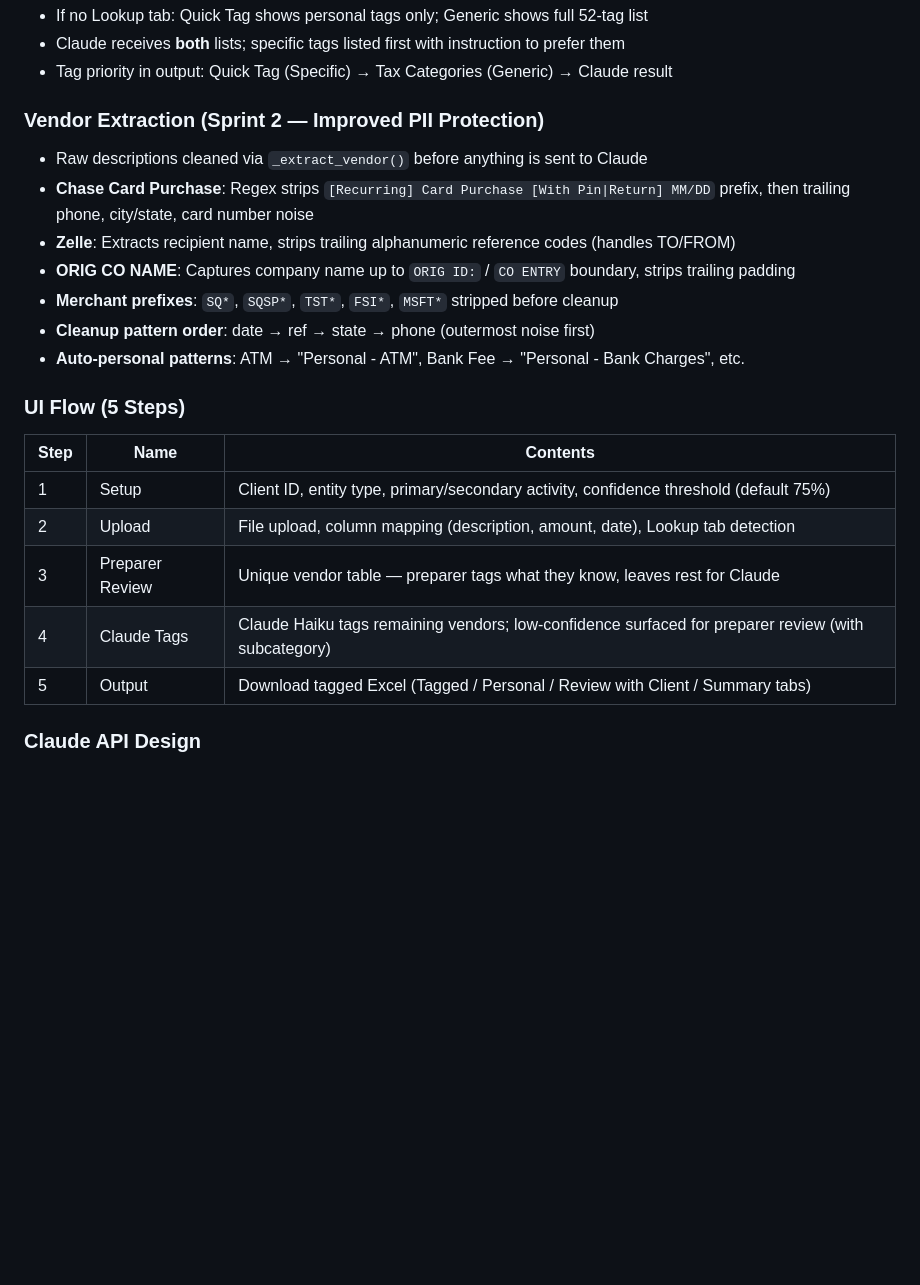
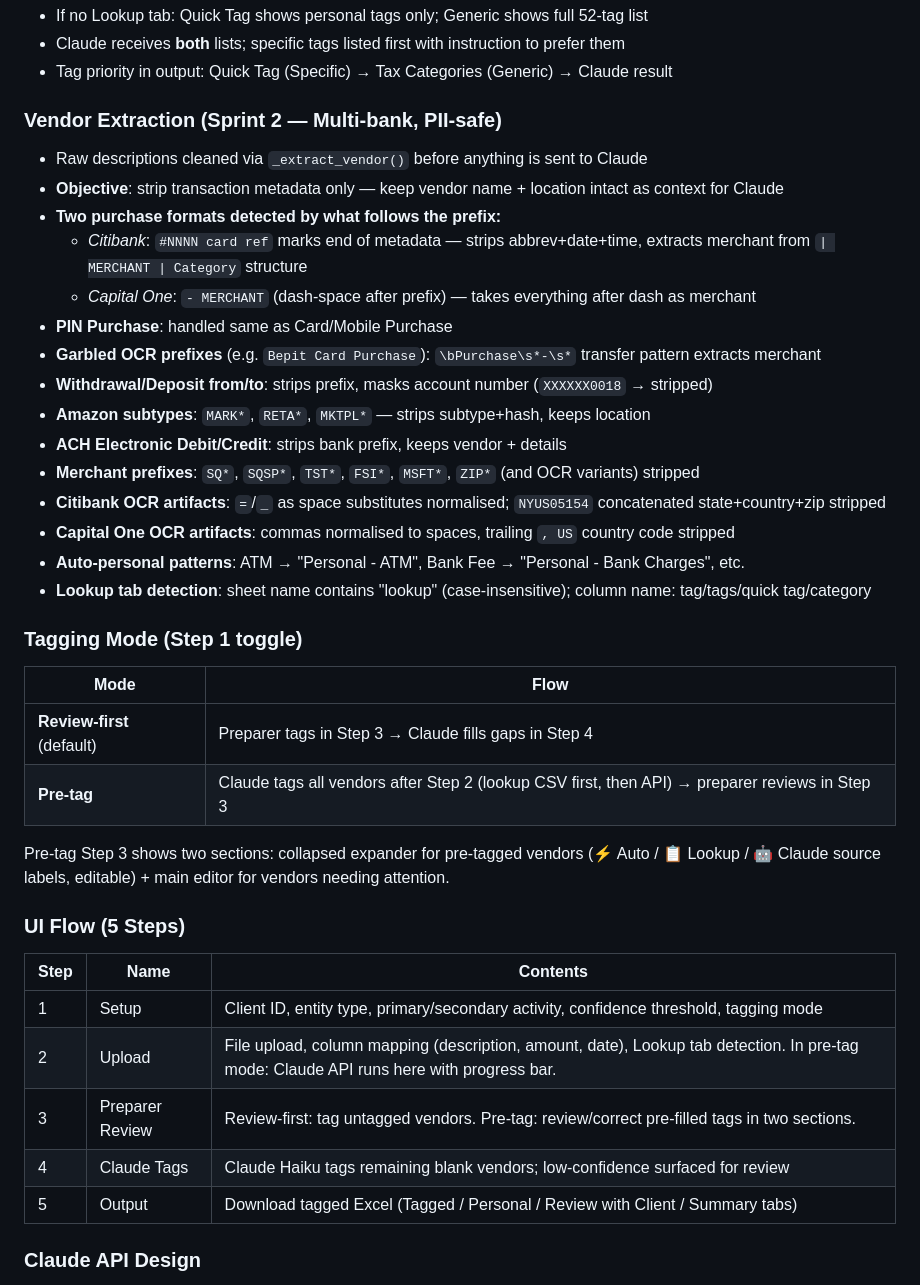
Before and after one commit to umaramana/findata-utils, a Markdown page: stock_processor/REQUIREMENTS.md, the part around the change. Drawn GitHub-style; blank space fills up the shorter version.

Commit message:
Update REQUIREMENTS.md: vendor extraction multi-bank + pre-tag mode docs
Co-Authored-By: Claude Sonnet 4.6 (1M context) <noreply@anthropic.com>

```diff
--- a/stock_processor/REQUIREMENTS.md
+++ b/stock_processor/REQUIREMENTS.md
@@ -124,22 +124,38 @@ Multi-pass transaction tagger for tax preparers. Tags bank/CC transactions to ex
 - Claude receives **both** lists; specific tags listed first with instruction to prefer them
 - Tag priority in output: Quick Tag (Specific) → Tax Categories (Generic) → Claude result
 
-### Vendor Extraction (Sprint 2 — Improved PII Protection)
+### Vendor Extraction (Sprint 2 — Multi-bank, PII-safe)
 - Raw descriptions cleaned via `_extract_vendor()` before anything is sent to Claude
-- **Chase Card Purchase**: Regex strips `[Recurring] Card Purchase [With Pin|Return] MM/DD` prefix, then trailing phone, city/state, card number noise
-- **Zelle**: Extracts recipient name, strips trailing alphanumeric reference codes (handles TO/FROM)
-- **ORIG CO NAME**: Captures company name up to `ORIG ID:` / `CO ENTRY` boundary, strips trailing padding
-- **Merchant prefixes**: `SQ*`, `SQSP*`, `TST*`, `FSI*`, `MSFT*` stripped before cleanup
-- **Cleanup pattern order**: date → ref → state → phone (outermost noise first)
+- **Objective**: strip transaction metadata only — keep vendor name + location intact as context for Claude
+- **Two purchase formats detected by what follows the prefix:**
+  - *Citibank*: `#NNNN card ref` marks end of metadata — strips abbrev+date+time, extracts merchant from `| MERCHANT | Category` structure
+  - *Capital One*: `- MERCHANT` (dash-space after prefix) — takes everything after dash as merchant
+- **PIN Purchase**: handled same as Card/Mobile Purchase
+- **Garbled OCR prefixes** (e.g. `Bepit Card Purchase`): `\bPurchase\s*-\s*` transfer pattern extracts merchant
+- **Withdrawal/Deposit from/to**: strips prefix, masks account number (`XXXXXX0018` → stripped)
+- **Amazon subtypes**: `MARK*`, `RETA*`, `MKTPL*` — strips subtype+hash, keeps location
+- **ACH Electronic Debit/Credit**: strips bank prefix, keeps vendor + details
+- **Merchant prefixes**: `SQ*`, `SQSP*`, `TST*`, `FSI*`, `MSFT*`, `ZIP*` (and OCR variants) stripped
+- **Citibank OCR artifacts**: `=`/`_` as space substitutes normalised; `NYUS05154` concatenated state+country+zip stripped
+- **Capital One OCR artifacts**: commas normalised to spaces, trailing `, US` country code stripped
 - **Auto-personal patterns**: ATM → "Personal - ATM", Bank Fee → "Personal - Bank Charges", etc.
+- **Lookup tab detection**: sheet name contains "lookup" (case-insensitive); column name: tag/tags/quick tag/category
+
+### Tagging Mode (Step 1 toggle)
+| Mode | Flow |
+|---|---|
+| **Review-first** (default) | Preparer tags in Step 3 → Claude fills gaps in Step 4 |
+| **Pre-tag** | Claude tags all vendors after Step 2 (lookup CSV first, then API) → preparer reviews in Step 3 |
+
+Pre-tag Step 3 shows two sections: collapsed expander for pre-tagged vendors (⚡ Auto / 📋 Lookup / 🤖 Claude source labels, editable) + main editor for vendors needing attention.
 
 ### UI Flow (5 Steps)
 | Step | Name | Contents |
 |---|---|---|
-| 1 | Setup | Client ID, entity type, primary/secondary activity, confidence threshold (default 75%) |
-| 2 | Upload | File upload, column mapping (description, amount, date), Lookup tab detection |
-| 3 | Preparer Review | Unique vendor table — preparer tags what they know, leaves rest for Claude |
-| 4 | Claude Tags | Claude Haiku tags remaining vendors; low-confidence surfaced for preparer review (with subcategory) |
+| 1 | Setup | Client ID, entity type, primary/secondary activity, confidence threshold, tagging mode |
+| 2 | Upload | File upload, column mapping (description, amount, date), Lookup tab detection. In pre-tag mode: Claude API runs here with progress bar. |
+| 3 | Preparer Review | Review-first: tag untagged vendors. Pre-tag: review/correct pre-filled tags in two sections. |
+| 4 | Claude Tags | Claude Haiku tags remaining blank vendors; low-confidence surfaced for review |
 | 5 | Output | Download tagged Excel (Tagged / Personal / Review with Client / Summary tabs) |
 
 ### Claude API Design
```
